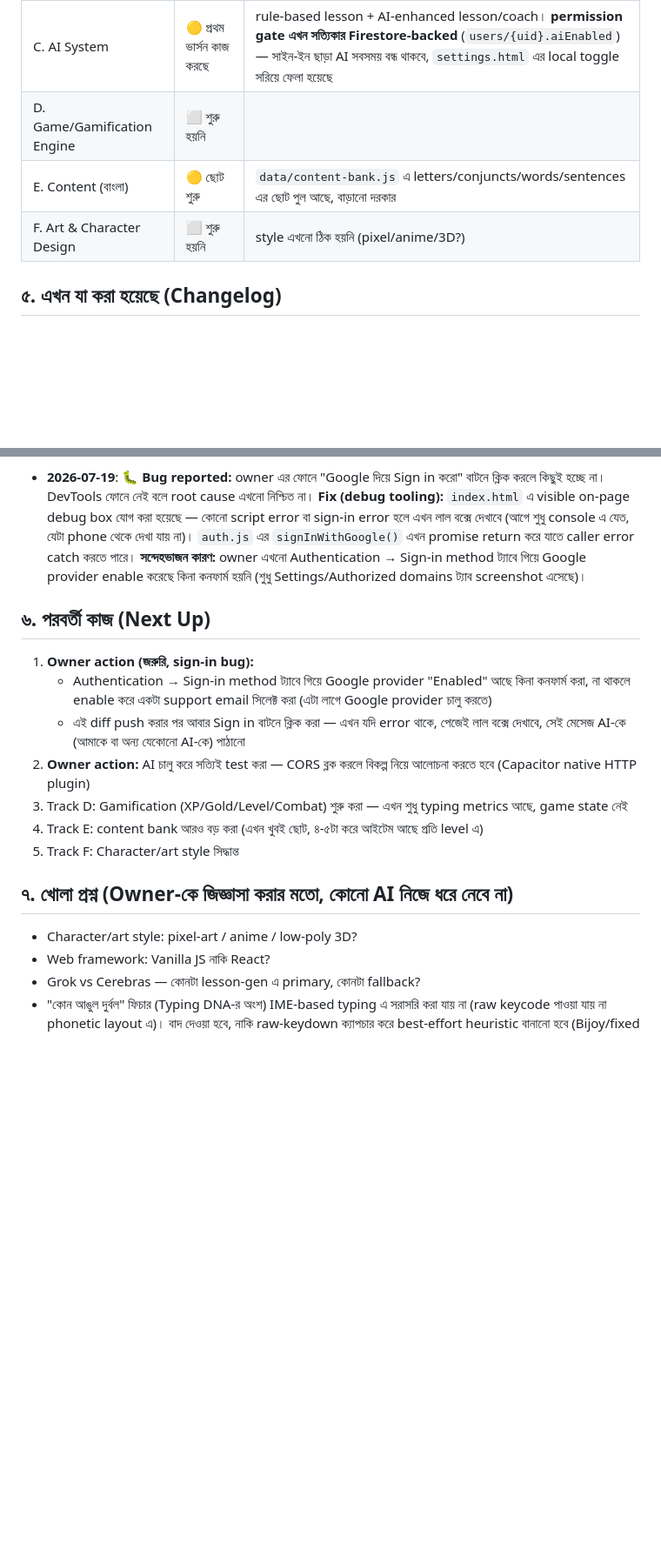
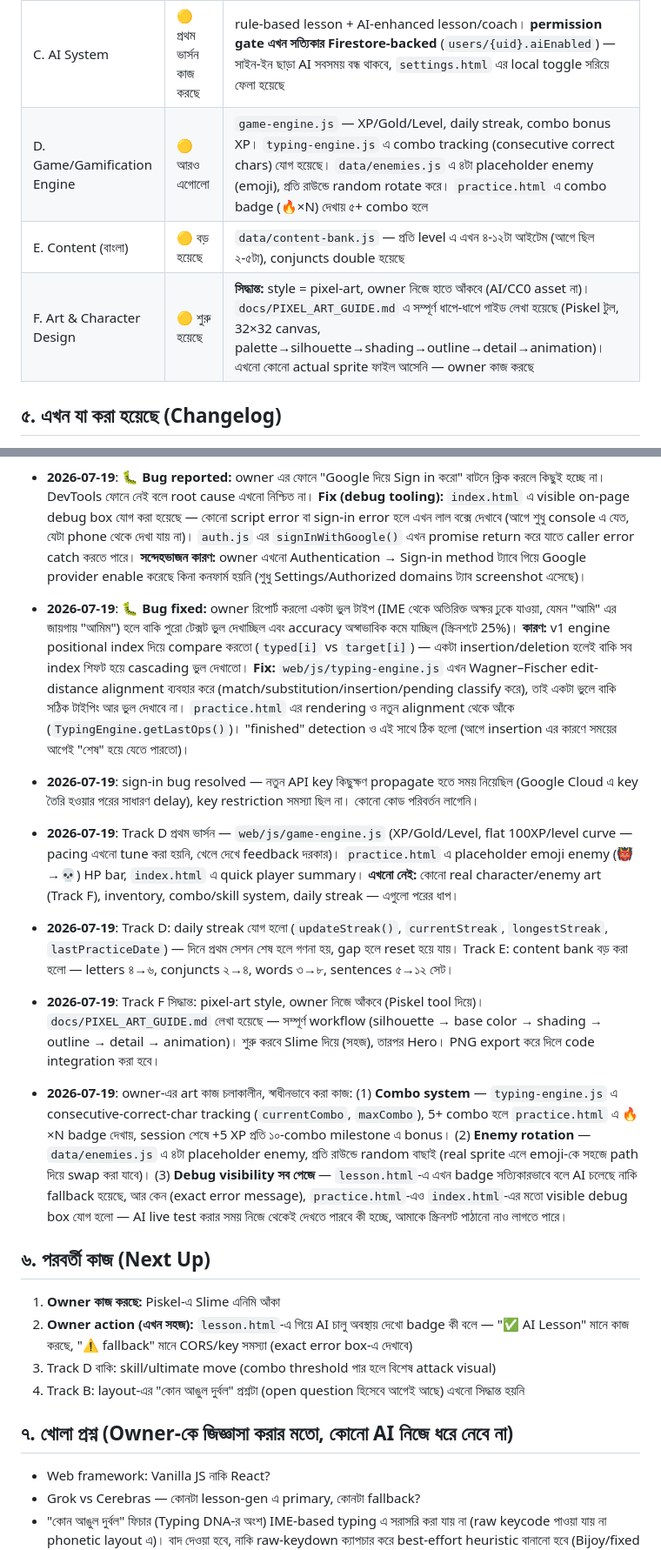
Before and after one commit to hanif4343/Smart-Typo, a Markdown page: PROJECT_STATE.md, 2 parts joined by grey strips. Shown at 87% size. Drawn GitHub-style; blank space fills up the shorter version.

Commit message:
🚀 Update via ZIP uploader

```diff
--- a/PROJECT_STATE.md
+++ b/PROJECT_STATE.md
@@ -39,9 +39,9 @@
 | A. Infra & DevOps | 🟡 এগোচ্ছে | starter repo + workflows আছে; Firebase project তৈরি হয়েছে ও config বসানো হয়েছে; Auth (Google sign-in) + Firestore integration কোড লেখা হয়েছে, owner-এর একটা কাজ বাকি (নিচে দেখো) |
 | B. Typing Core Engine | 🟡 প্রথম ভার্সন কাজ করছে | `practice.html` — letters/conjuncts/words/sentences মোড, live WPM/accuracy, per-char error tracking। সেশন এখন localStorage সবসময় + সাইন-ইন থাকলে Firestore এও সিঙ্ক হয় |
 | C. AI System | 🟡 প্রথম ভার্সন কাজ করছে | rule-based lesson + AI-enhanced lesson/coach। **permission gate এখন সত্যিকার Firestore-backed** (`users/{uid}.aiEnabled`) — সাইন-ইন ছাড়া AI সবসময় বন্ধ থাকবে, `settings.html` এর local toggle সরিয়ে ফেলা হয়েছে |
-| D. Game/Gamification Engine | ⬜ শুরু হয়নি | |
-| E. Content (বাংলা) | 🟡 ছোট শুরু | `data/content-bank.js` এ letters/conjuncts/words/sentences এর ছোট পুল আছে, বাড়ানো দরকার |
-| F. Art & Character Design | ⬜ শুরু হয়নি | style এখনো ঠিক হয়নি (pixel/anime/3D?) |
+| D. Game/Gamification Engine | 🟡 আরও এগোলো | `game-engine.js` — XP/Gold/Level, daily streak, combo bonus XP। `typing-engine.js` এ combo tracking (consecutive correct chars) যোগ হয়েছে। `data/enemies.js` এ ৪টা placeholder enemy (emoji), প্রতি রাউন্ডে random rotate করে। `practice.html` এ combo badge (🔥×N) দেখায় ৫+ combo হলে |
+| E. Content (বাংলা) | 🟡 বড় হয়েছে | `data/content-bank.js` — প্রতি level এ এখন ৪-১২টা আইটেম (আগে ছিল ২-৫টা), conjuncts double হয়েছে |
+| F. Art & Character Design | 🟡 শুরু হয়েছে | **সিদ্ধান্ত:** style = pixel-art, owner নিজে হাতে আঁকবে (AI/CC0 asset না)। `docs/PIXEL_ART_GUIDE.md` এ সম্পূর্ণ ধাপে-ধাপে গাইড লেখা হয়েছে (Piskel টুল, 32×32 canvas, palette→silhouette→shading→outline→detail→animation)। এখনো কোনো actual sprite ফাইল আসেনি — owner কাজ করছে |
 
 ## ৫. এখন যা করা হয়েছে (Changelog)
 
@@ -76,22 +76,51 @@
   কারণ:** owner এখনো Authentication → Sign-in method ট্যাবে গিয়ে Google provider enable করেছে
   কিনা কনফার্ম হয়নি (শুধু Settings/Authorized domains ট্যাব screenshot এসেছে)।
 
+- **2026-07-19**: 🐛 **Bug fixed:** owner রিপোর্ট করলো একটা ভুল টাইপ (IME থেকে অতিরিক্ত অক্ষর ঢুকে
+  যাওয়া, যেমন "আমি" এর জায়গায় "আমিম") হলে বাকি পুরো টেক্সট ভুল দেখাচ্ছিল এবং accuracy অস্বাভাবিক
+  কমে যাচ্ছিল (স্ক্রিনশটে 25%)। **কারণ:** v1 engine positional index দিয়ে compare করতো
+  (`typed[i]` vs `target[i]`) — একটা insertion/deletion হলেই বাকি সব index শিফট হয়ে cascading
+  ভুল দেখাতো। **Fix:** `web/js/typing-engine.js` এখন Wagner–Fischer edit-distance alignment
+  ব্যবহার করে (match/substitution/insertion/pending classify করে), তাই একটা ভুলে বাকি সঠিক
+  টাইপিং আর ভুল দেখাবে না। `practice.html` এর rendering ও নতুন alignment থেকে আঁকে
+  (`TypingEngine.getLastOps()`)। "finished" detection ও এই সাথে ঠিক হলো (আগে insertion এর
+  কারণে সময়ের আগেই "শেষ" হয়ে যেতে পারতো)।
+- **2026-07-19**: sign-in bug resolved — নতুন API key কিছুক্ষণ propagate হতে সময় নিয়েছিল
+  (Google Cloud এ key তৈরি হওয়ার পরের সাধারণ delay), key restriction সমস্যা ছিল না। কোনো কোড
+  পরিবর্তন লাগেনি।
+- **2026-07-19**: Track D প্রথম ভার্সন — `web/js/game-engine.js` (XP/Gold/Level, flat 100XP/level
+  curve — pacing এখনো tune করা হয়নি, খেলে দেখে feedback দরকার)। `practice.html` এ placeholder
+  emoji enemy (👹→💀) HP bar, `index.html` এ quick player summary। **এখনো নেই:** কোনো real
+  character/enemy art (Track F), inventory, combo/skill system, daily streak — এগুলো পরের ধাপ।
+
+- **2026-07-19**: Track D: daily streak যোগ হলো (`updateStreak()`, `currentStreak`,
+  `longestStreak`, `lastPracticeDate`) — দিনে প্রথম সেশন শেষ হলে গণনা হয়, gap হলে reset হয়ে যায়।
+  Track E: content bank বড় করা হলো — letters ৪→৬, conjuncts ২→৪, words ৩→৮, sentences ৫→১২ সেট।
+
+- **2026-07-19**: Track F সিদ্ধান্ত: pixel-art style, owner নিজে আঁকবে (Piskel tool দিয়ে)।
+  `docs/PIXEL_ART_GUIDE.md` লেখা হয়েছে — সম্পূর্ণ workflow (silhouette → base color → shading
+  → outline → detail → animation)। শুরু করবে Slime দিয়ে (সহজ), তারপর Hero। PNG export করে
+  দিলে code integration করা হবে।
+
+- **2026-07-19**: owner-এর art কাজ চলাকালীন, স্বাধীনভাবে করা কাজ: (1) **Combo system** —
+  `typing-engine.js` এ consecutive-correct-char tracking (`currentCombo`, `maxCombo`), 5+ combo
+  হলে `practice.html` এ 🔥×N badge দেখায়, session শেষে +5 XP প্রতি ১০-combo milestone এ bonus।
+  (2) **Enemy rotation** — `data/enemies.js` এ ৪টা placeholder enemy, প্রতি রাউন্ডে random বাছাই
+  (real sprite এলে emoji-কে সহজে path দিয়ে swap করা যাবে)। (3) **Debug visibility সব পেজে** —
+  `lesson.html`-এ এখন badge সত্যিকারভাবে বলে AI চলেছে নাকি fallback হয়েছে, আর কেন (exact error
+  message), `practice.html`-এও `index.html`-এর মতো visible debug box যোগ হলো — AI live test করার
+  সময় নিজে থেকেই দেখতে পারবে কী হচ্ছে, আমাকে স্ক্রিনশট পাঠানো নাও লাগতে পারে।
+
 ## ৬. পরবর্তী কাজ (Next Up)
 
-1. **Owner action (জরুরি, sign-in bug):**
-   - Authentication → Sign-in method ট্যাবে গিয়ে Google provider "Enabled" আছে কিনা কনফার্ম করা,
-     না থাকলে enable করে একটা support email সিলেক্ট করা (এটা লাগে Google provider চালু করতে)
-   - এই diff push করার পর আবার Sign in বাটনে ক্লিক করা — এখন যদি error থাকে, পেজেই লাল বক্সে
-     দেখাবে, সেই মেসেজ AI-কে (আমাকে বা অন্য যেকোনো AI-কে) পাঠানো
-2. **Owner action:** AI চালু করে সত্যিই test করা — CORS ব্লক করলে বিকল্প নিয়ে আলোচনা করতে হবে
-   (Capacitor native HTTP plugin)
-3. Track D: Gamification (XP/Gold/Level/Combat) শুরু করা — এখন শুধু typing metrics আছে, game state নেই
-4. Track E: content bank আরও বড় করা (এখন খুবই ছোট, ৪-৫টা করে আইটেম আছে প্রতি level এ)
-5. Track F: Character/art style সিদ্ধান্ত
+1. **Owner কাজ করছে:** Piskel-এ Slime এনিমি আঁকা
+2. **Owner action (এখন সহজ):** `lesson.html`-এ গিয়ে AI চালু অবস্থায় দেখো badge কী বলে —
+   "✅ AI Lesson" মানে কাজ করছে, "⚠️ fallback" মানে CORS/key সমস্যা (exact error box-এ দেখাবে)
+3. Track D বাকি: skill/ultimate move (combo threshold পার হলে বিশেষ attack visual)
+4. Track B: layout-এর "কোন আঙুল দুর্বল" প্রশ্নটা (open question হিসেবে আগেই আছে) এখনো সিদ্ধান্ত হয়নি
 
 ## ৭. খোলা প্রশ্ন (Owner-কে জিজ্ঞাসা করার মতো, কোনো AI নিজে ধরে নেবে না)
 
-- Character/art style: pixel-art / anime / low-poly 3D?
 - Web framework: Vanilla JS নাকি React?
 - Grok vs Cerebras — কোনটা lesson-gen এ primary, কোনটা fallback?
 - "কোন আঙুল দুর্বল" ফিচার (Typing DNA-র অংশ) IME-based typing এ সরাসরি করা যায় না (raw keycode
```
